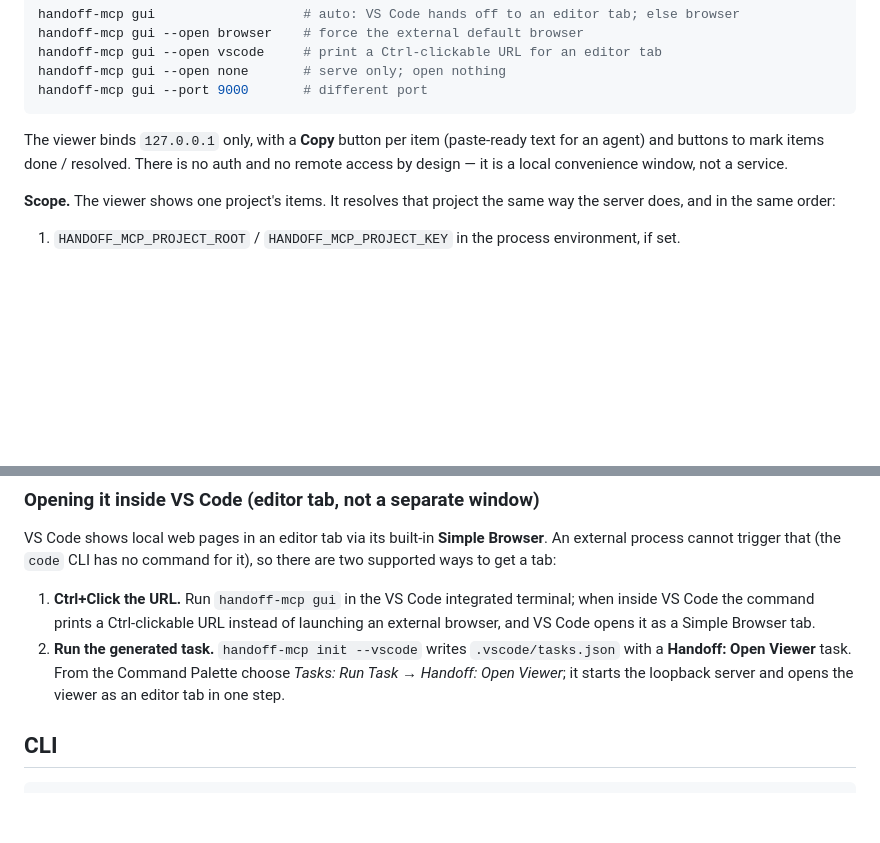
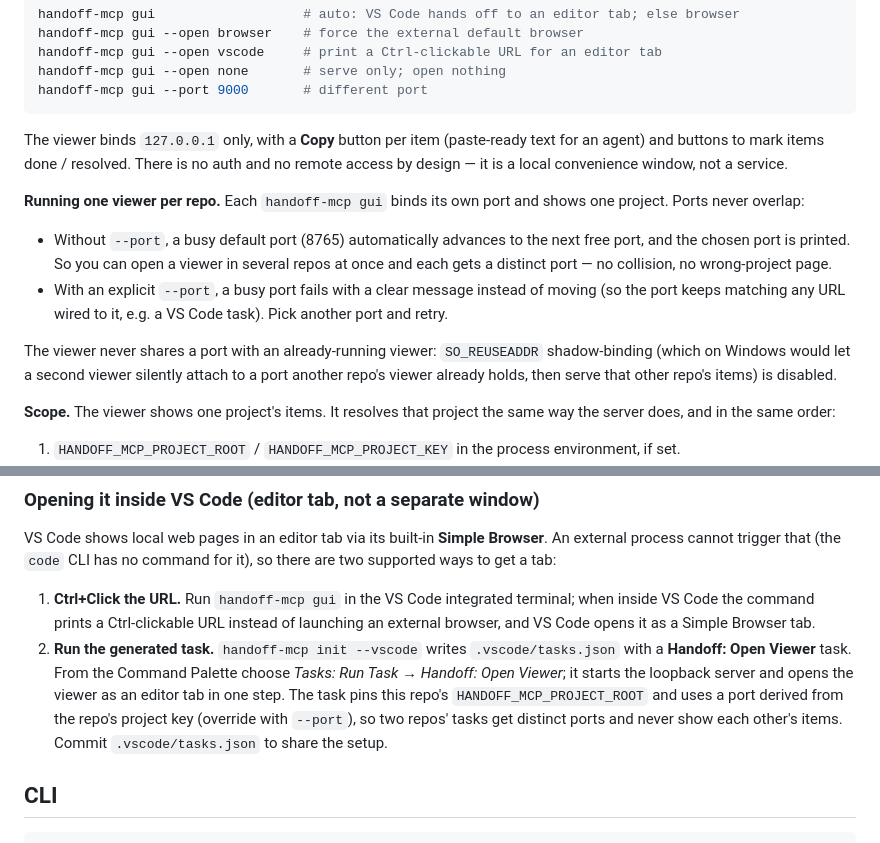
Before and after one commit to m053m716/Handoff_MCP, a Markdown page: README.md, 2 parts joined by grey strips. GitHub-like rendering; blank space fills up the shorter version.

```diff
--- a/README.md
+++ b/README.md
@@ -165,6 +165,13 @@ handoff-mcp gui --port 9000       # different port
 
 The viewer binds `127.0.0.1` only, with a **Copy** button per item (paste-ready text for an agent) and buttons to mark items done / resolved. There is no auth and no remote access by design — it is a local convenience window, not a service.
 
+**Running one viewer per repo.** Each `handoff-mcp gui` binds its own port and shows one project. Ports never overlap:
+
+- Without `--port`, a busy default port (8765) automatically advances to the next free port, and the chosen port is printed. So you can open a viewer in several repos at once and each gets a distinct port — no collision, no wrong-project page.
+- With an explicit `--port`, a busy port fails with a clear message instead of moving (so the port keeps matching any URL wired to it, e.g. a VS Code task). Pick another port and retry.
+
+The viewer never shares a port with an already-running viewer: `SO_REUSEADDR` shadow-binding (which on Windows would let a second viewer silently attach to a port another repo's viewer already holds, then serve that other repo's items) is disabled.
+
 **Scope.** The viewer shows one project's items. It resolves that project the same way the server does, and in the same order:
 
 1. `HANDOFF_MCP_PROJECT_ROOT` / `HANDOFF_MCP_PROJECT_KEY` in the process environment, if set.
@@ -178,7 +185,7 @@ So once a repo's `.mcp.json` pins its scope, `handoff-mcp gui` shows only that r
 VS Code shows local web pages in an editor tab via its built-in **Simple Browser**. An external process cannot trigger that (the `code` CLI has no command for it), so there are two supported ways to get a tab:
 
 1. **Ctrl+Click the URL.** Run `handoff-mcp gui` in the VS Code integrated terminal; when inside VS Code the command prints a Ctrl-clickable URL instead of launching an external browser, and VS Code opens it as a Simple Browser tab.
-2. **Run the generated task.** `handoff-mcp init --vscode` writes `.vscode/tasks.json` with a **Handoff: Open Viewer** task. From the Command Palette choose *Tasks: Run Task → Handoff: Open Viewer*; it starts the loopback server and opens the viewer as an editor tab in one step.
+2. **Run the generated task.** `handoff-mcp init --vscode` writes `.vscode/tasks.json` with a **Handoff: Open Viewer** task. From the Command Palette choose *Tasks: Run Task → Handoff: Open Viewer*; it starts the loopback server and opens the viewer as an editor tab in one step. The task pins this repo's `HANDOFF_MCP_PROJECT_ROOT` and uses a port derived from the repo's project key (override with `--port`), so two repos' tasks get distinct ports and never show each other's items. Commit `.vscode/tasks.json` to share the setup.
 
 ## CLI
 
```
